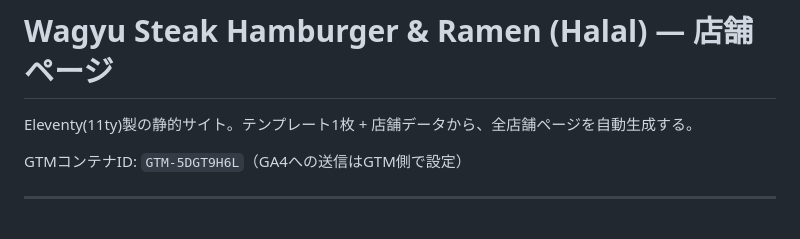
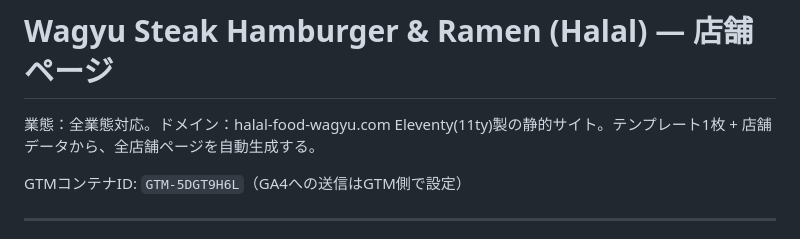
Before and after one commit to Ambientnavi-LP-Project/burger-steak-ramen, a Markdown page: README.md, the part around the change. GitHub-like rendering.

Commit message:
Update README with business type and domain
Added business type and domain information to README.

```diff
--- a/README.md
+++ b/README.md
@@ -1,5 +1,6 @@
 # Wagyu Steak Hamburger & Ramen (Halal) — 店舗ページ
 
+業態：全業態対応。ドメイン：halal-food-wagyu.com
 Eleventy(11ty)製の静的サイト。テンプレート1枚 + 店舗データから、全店舗ページを自動生成する。
 
 GTMコンテナID: `GTM-5DGT9H6L`（GA4への送信はGTM側で設定）
```
